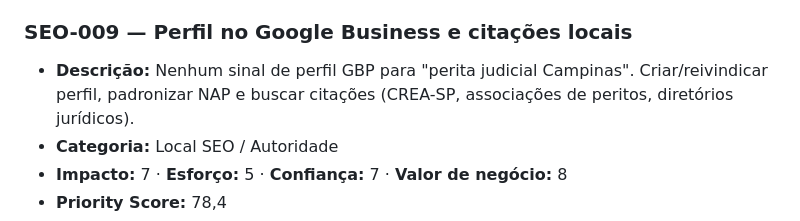
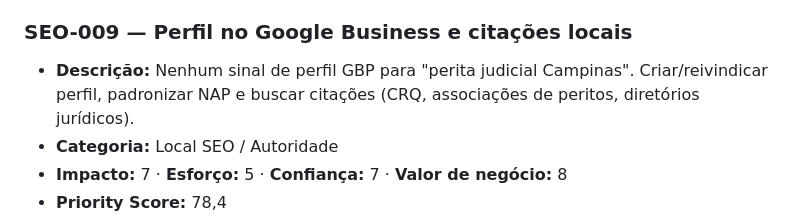
Before and after one commit to djfrez/adrianaperita, a Markdown page: SEO_BACKLOG.md, the part around the change. Rendered like a GitHub page.

Commit message:
SEO: Fix SEO-009 — council is CRQ, not CREA
Co-Authored-By: Claude Opus 5 (1M context) <noreply@anthropic.com>

```diff
--- a/SEO_BACKLOG.md
+++ b/SEO_BACKLOG.md
@@ -105,7 +105,7 @@ Status: `open` · `in progress` · `done` · `blocked`
 - **Descoberto:** 2026-08-01
 
 ### SEO-009 — Perfil no Google Business e citações locais
-- **Descrição:** Nenhum sinal de perfil GBP para "perita judicial Campinas". Criar/reivindicar perfil, padronizar NAP e buscar citações (CREA-SP, associações de peritos, diretórios jurídicos).
+- **Descrição:** Nenhum sinal de perfil GBP para "perita judicial Campinas". Criar/reivindicar perfil, padronizar NAP e buscar citações (CRQ, associações de peritos, diretórios jurídicos).
 - **Categoria:** Local SEO / Autoridade
 - **Impacto:** 7 · **Esforço:** 5 · **Confiança:** 7 · **Valor de negócio:** 8
 - **Priority Score:** 78,4
```
